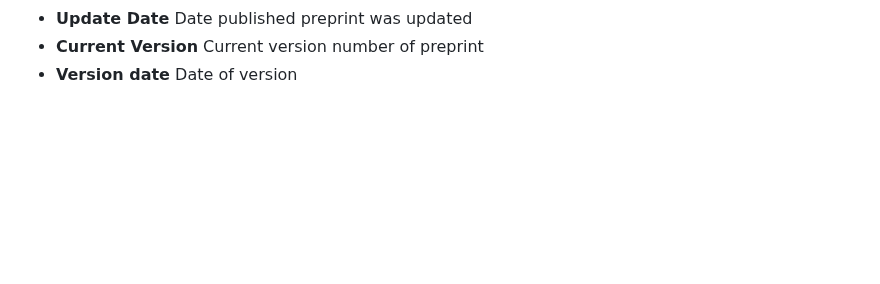
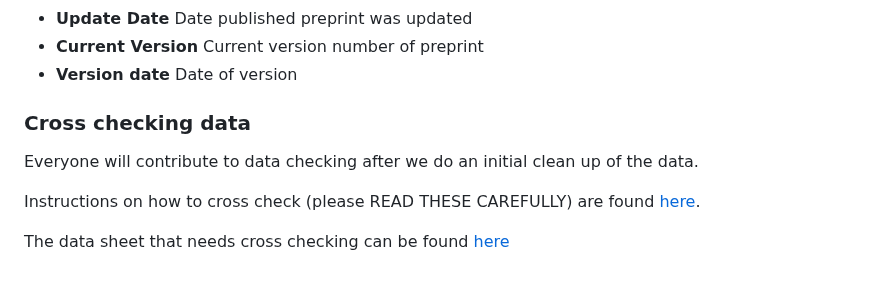
Before and after one commit to daniel1noble/ecoevo_1000, a Markdown page: README.md, the part around the change. GitHub-like rendering; blank space fills up the shorter version.

Commit message:
README update with cross checking details

```diff
--- a/README.md
+++ b/README.md
@@ -169,3 +169,11 @@ This data contains version history information for each preprint on EcoEvoRxiv.
  - **Update Date**	Date published preprint was updated
  - **Current Version**	Current version number of preprint
  - **Version date** Date of version
+
+### Cross checking data
+
+Everyone will contribute to data checking after we do an initial clean up of the data.
+
+Instructions on how to cross check (please READ THESE CAREFULLY) are found [here](https://docs.google.com/document/d/1Clgr0PlUkiQvW6D_4FZhfSUGwgxB70_sEuxeX7SwZgo/edit#heading=h.xtbba2n2kuvf).
+
+The data sheet that needs cross checking can be found [here](https://docs.google.com/spreadsheets/d/1h4nsea8O5pKj6DsL_Hi7CJZ9lhsTMUJiN5fakhSDkuA/edit#gid=0)
```
